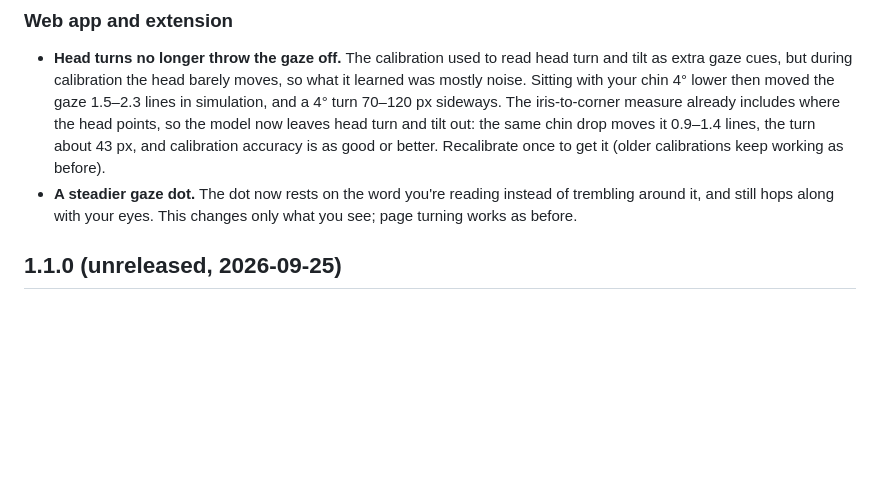
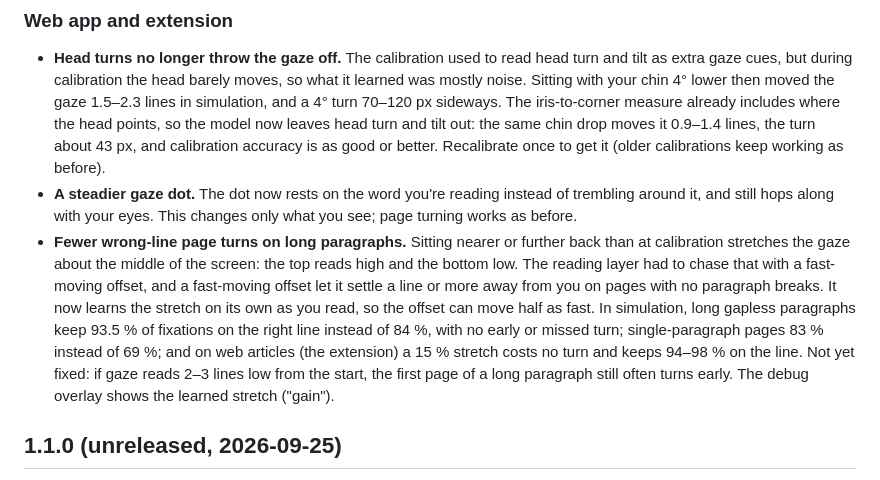
Before and after one commit to lance-lii/gaze-reader, a Markdown page: CHANGELOG.md, the part around the change. GitHub-like rendering; blank space fills up the shorter version.

Commit message:
Changelog: fewer wrong-line page turns on long paragraphs
Co-Authored-By: Claude Opus 5.5 <noreply@anthropic.com>

```diff
--- a/CHANGELOG.md
+++ b/CHANGELOG.md
@@ -20,6 +20,15 @@ position sat a line or two off after shifting in the chair, and page turns came
 - **A steadier gaze dot.** The dot now rests on the word you're reading instead of trembling around
   it, and still hops along with your eyes. This changes only what you see; page turning works as
   before.
+- **Fewer wrong-line page turns on long paragraphs.** Sitting nearer or further back than at
+  calibration stretches the gaze about the middle of the screen: the top reads high and the bottom
+  low. The reading layer had to chase that with a fast-moving offset, and a fast-moving offset let
+  it settle a line or more away from you on pages with no paragraph breaks. It now learns the
+  stretch on its own as you read, so the offset can move half as fast. In simulation, long
+  gapless paragraphs keep 93.5 % of fixations on the right line instead of 84 %, with no early
+  or missed turn; single-paragraph pages 83 % instead of 69 %; and on web articles (the extension)
+  a 15 % stretch costs no turn and keeps 94–98 % on the line. Not yet fixed: if gaze reads 2–3 lines low from the start, the first page of a
+  long paragraph still often turns early. The debug overlay shows the learned stretch ("gain").
 
 ## 1.1.0 (unreleased, 2026-09-25)
 
```
